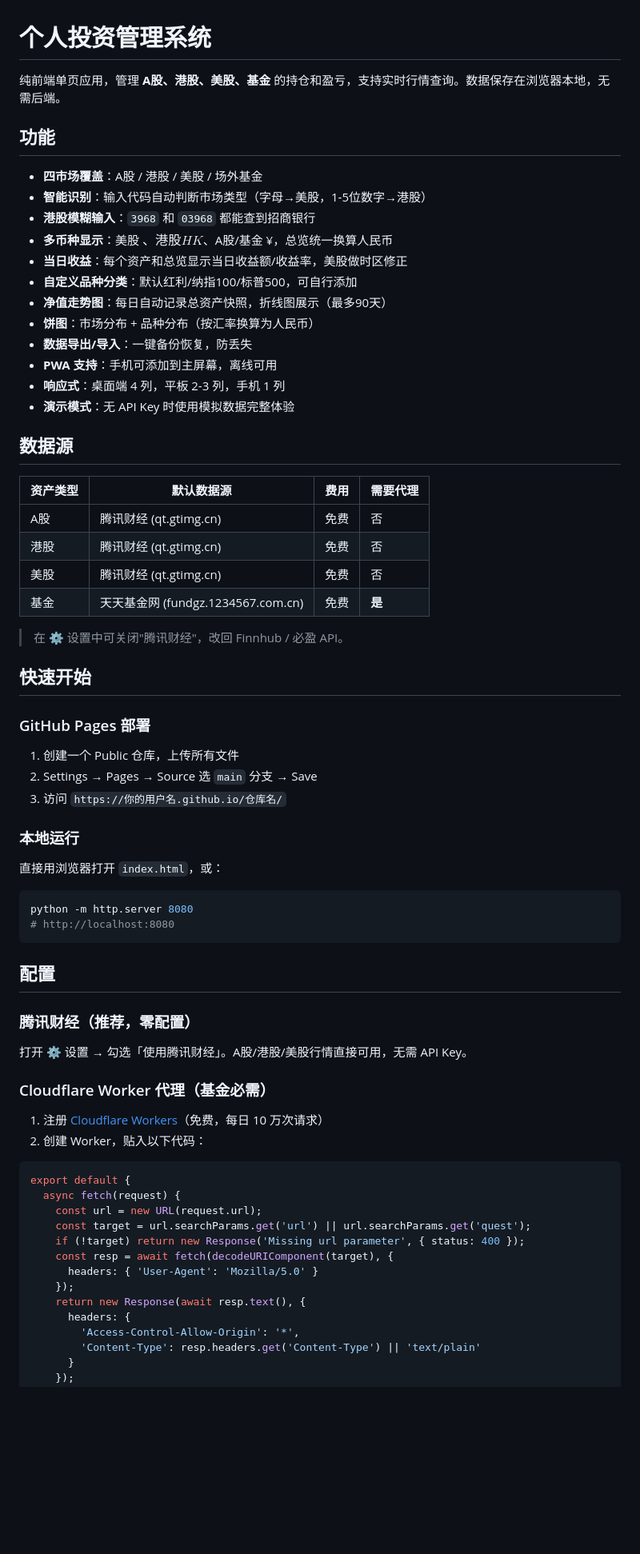
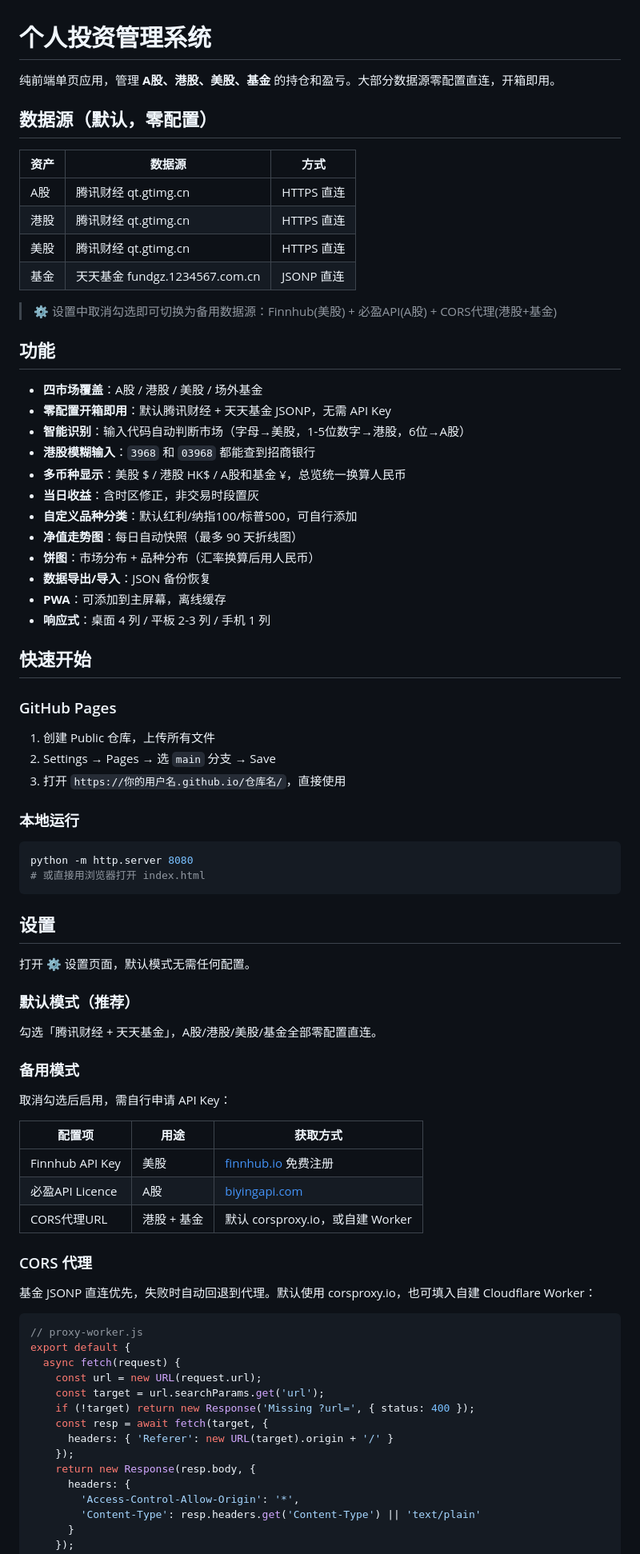
Before and after one commit to homjanon/homjanon.github.io, a Markdown page: README.md, the part around one of its changes. Shown at 80% size. Rendered like a GitHub page; blank space fills up the shorter version.

Commit message:
docs: 更新README — 默认零配置 + 基金JSONP直连 + 简化

````diff
--- a/README.md
+++ b/README.md
@@ -1,71 +1,81 @@
 # 个人投资管理系统
 
-纯前端单页应用，管理 **A股、港股、美股、基金** 的持仓和盈亏，支持实时行情查询。数据保存在浏览器本地，无需后端。
+纯前端单页应用，管理 **A股、港股、美股、基金** 的持仓和盈亏。大部分数据源零配置直连，开箱即用。
+
+## 数据源（默认，零配置）
+
+| 资产 | 数据源 | 方式 |
+|------|--------|------|
+| A股 | 腾讯财经 qt.gtimg.cn | HTTPS 直连 |
+| 港股 | 腾讯财经 qt.gtimg.cn | HTTPS 直连 |
+| 美股 | 腾讯财经 qt.gtimg.cn | HTTPS 直连 |
+| 基金 | 天天基金 fundgz.1234567.com.cn | JSONP 直连 |
+
+> ⚙️ 设置中取消勾选即可切换为备用数据源：Finnhub(美股) + 必盈API(A股) + CORS代理(港股+基金)
 
 ## 功能
 
 - **四市场覆盖**：A股 / 港股 / 美股 / 场外基金
-- **智能识别**：输入代码自动判断市场类型（字母→美股，1-5位数字→港股）
+- **零配置开箱即用**：默认腾讯财经 + 天天基金 JSONP，无需 API Key
+- **智能识别**：输入代码自动判断市场（字母→美股，1-5位数字→港股，6位→A股）
 - **港股模糊输入**：`3968` 和 `03968` 都能查到招商银行
-- **多币种显示**：美股 $、港股 HK$、A股/基金 ¥，总览统一换算人民币
-- **当日收益**：每个资产和总览显示当日收益额/收益率，美股做时区修正
+- **多币种显示**：美股 $ / 港股 HK$ / A股和基金 ¥，总览统一换算人民币
+- **当日收益**：含时区修正，非交易时段置灰
 - **自定义品种分类**：默认红利/纳指100/标普500，可自行添加
-- **净值走势图**：每日自动记录总资产快照，折线图展示（最多90天）
-- **饼图**：市场分布 + 品种分布（按汇率换算为人民币）
-- **数据导出/导入**：一键备份恢复，防丢失
-- **PWA 支持**：手机可添加到主屏幕，离线可用
-- **响应式**：桌面端 4 列，平板 2-3 列，手机 1 列
-- **演示模式**：无 API Key 时使用模拟数据完整体验
-
-## 数据源
-
-| 资产类型 | 默认数据源 | 费用 | 需要代理 |
-|----------|-----------|------|----------|
-| A股 | 腾讯财经 (qt.gtimg.cn) | 免费 | 否 |
-| 港股 | 腾讯财经 (qt.gtimg.cn) | 免费 | 否 |
-| 美股 | 腾讯财经 (qt.gtimg.cn) | 免费 | 否 |
-| 基金 | 天天基金网 (fundgz.1234567.com.cn) | 免费 | **是** |
-
-> 在 ⚙️ 设置中可关闭"腾讯财经"，改回 Finnhub / 必盈 API。
+- **净值走势图**：每日自动快照（最多 90 天折线图）
+- **饼图**：市场分布 + 品种分布（汇率换算后用人民币）
+- **数据导出/导入**：JSON 备份恢复
+- **PWA**：可添加到主屏幕，离线缓存
+- **响应式**：桌面 4 列 / 平板 2-3 列 / 手机 1 列
 
 ## 快速开始
 
-### GitHub Pages 部署
+### GitHub Pages
 
-1. 创建一个 Public 仓库，上传所有文件
-2. Settings → Pages → Source 选 `main` 分支 → Save
-3. 访问 `https://你的用户名.github.io/仓库名/`
+1. 创建 Public 仓库，上传所有文件
+2. Settings → Pages → 选 `main` 分支 → Save
+3. 打开 `https://你的用户名.github.io/仓库名/`，直接使用
 
 ### 本地运行
 
-直接用浏览器打开 `index.html`，或：
-
 ```bash
 python -m http.server 8080
-# http://localhost:8080
+# 或直接用浏览器打开 index.html
 ```
 
-## 配置
+## 设置
 
-### 腾讯财经（推荐，零配置）
+打开 ⚙️ 设置页面，默认模式无需任何配置。
 
-打开 ⚙️ 设置 → 勾选「使用腾讯财经」。A股/港股/美股行情直接可用，无需 API Key。
+### 默认模式（推荐）
 
-### Cloudflare Worker 代理（基金必需）
+勾选「腾讯财经 + 天天基金」，A股/港股/美股/基金全部零配置直连。
 
-1. 注册 [Cloudflare Workers](https://workers.cloudflare.com)（免费，每日 10 万次请求）
-2. 创建 Worker，贴入以下代码：
+### 备用模式
+
+取消勾选后启用，需自行申请 API Key：
+
+| 配置项 | 用途 | 获取方式 |
+|--------|------|---------|
+| Finnhub API Key | 美股 | [finnhub.io](https://finnhub.io) 免费注册 |
+| 必盈API Licence | A股 | [biyingapi.com](https://www.biyingapi.com) |
+| CORS代理URL | 港股 + 基金 | 默认 corsproxy.io，或自建 Worker |
+
+### CORS 代理
+
+基金 JSONP 直连优先，失败时自动回退到代理。默认使用 corsproxy.io，也可填入自建 Cloudflare Worker：
 
 ```javascript
+// proxy-worker.js
 export default {
   async fetch(request) {
     const url = new URL(request.url);
-    const target = url.searchParams.get('url') || url.searchParams.get('quest');
-    if (!target) return new Response('Missing url parameter', { status: 400 });
-    const resp = await fetch(decodeURIComponent(target), {
-      headers: { 'User-Agent': 'Mozilla/5.0' }
+    const target = url.searchParams.get('url');
+    if (!target) return new Response('Missing ?url=', { status: 400 });
+    const resp = await fetch(target, {
+      headers: { 'Referer': new URL(target).origin + '/' }
     });
-    return new Response(await resp.text(), {
+    return new Response(resp.body, {
       headers: {
         'Access-Control-Allow-Origin': '*',
         'Content-Type': resp.headers.get('Content-Type') || 'text/plain'
````
Also changed, not shown: other parts of README.md (+12 -23 lines).
